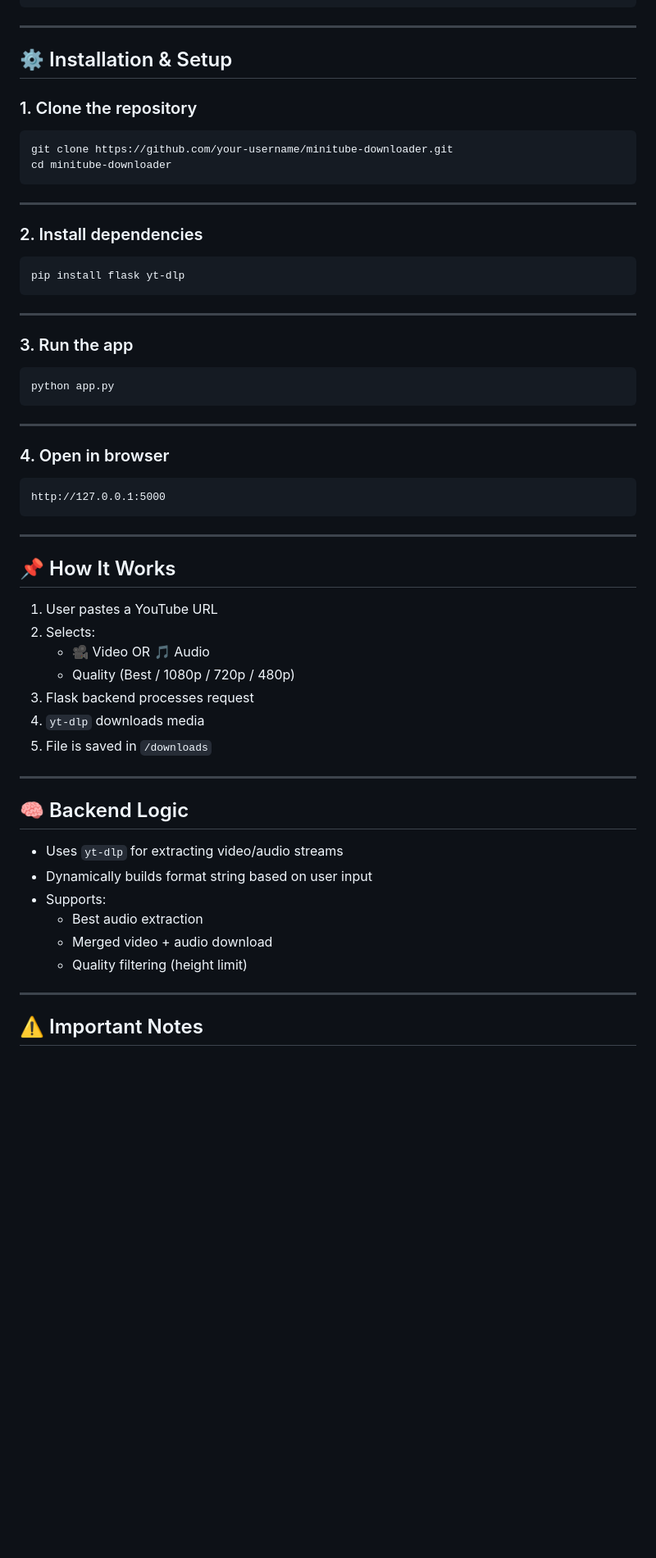
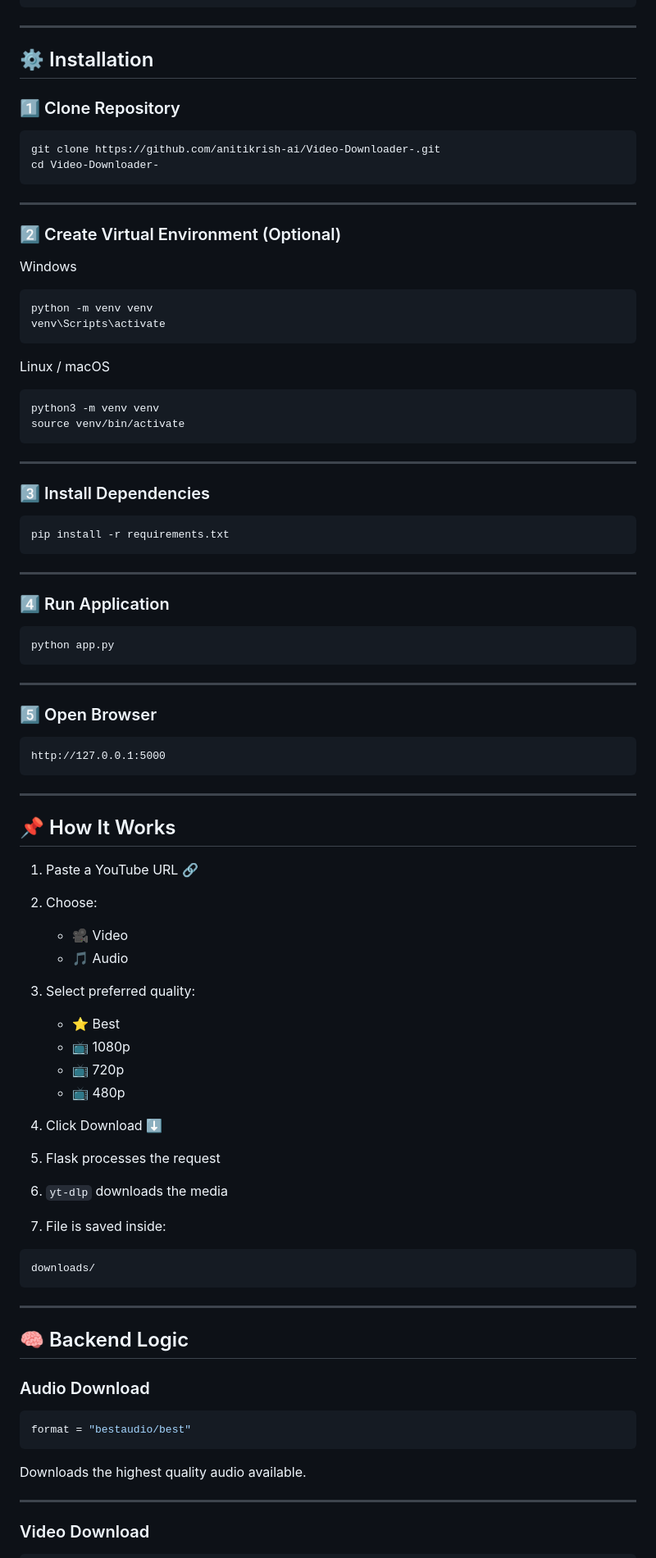
Before and after one commit to anitikrish-ai/Video-Downloader-, a Markdown page: README.md, the part around one of its changes. Shown at 82% size. Rendered like a GitHub page; blank space fills up the shorter version.

````diff
--- a/README.md
+++ b/README.md
@@ -53,32 +86,54 @@ MiniTube/
 
 ---
 
-## ⚙️ Installation & Setup
+## ⚙️ Installation
 
-### 1. Clone the repository
+### 1️⃣ Clone Repository
+
 ```bash
-git clone https://github.com/your-username/minitube-downloader.git
-cd minitube-downloader
+git clone https://github.com/anitikrish-ai/Video-Downloader-.git
+cd Video-Downloader-
 ```
 
 ---
 
-### 2. Install dependencies
+### 2️⃣ Create Virtual Environment (Optional)
+
+Windows
+
 ```bash
-pip install flask yt-dlp
+python -m venv venv
+venv\Scripts\activate
+```
+
+Linux / macOS
+
+```bash
+python3 -m venv venv
+source venv/bin/activate
 ```
 
 ---
 
-### 3. Run the app
+### 3️⃣ Install Dependencies
+
+```bash
+pip install -r requirements.txt
+```
+
+---
+
+### 4️⃣ Run Application
+
 ```bash
 python app.py
 ```
 
 ---
 
-### 4. Open in browser
-```
+### 5️⃣ Open Browser
+
+```text
 http://127.0.0.1:5000
 ```
 
@@ -86,26 +141,39 @@ http://127.0.0.1:5000
 
 ## 📌 How It Works
 
-1. User pastes a YouTube URL
-2. Selects:
-   - 🎥 Video OR 🎵 Audio
-   - Quality (Best / 1080p / 720p / 480p)
-3. Flask backend processes request
-4. `yt-dlp` downloads media
-5. File is saved in `/downloads`
+1. Paste a YouTube URL 🔗
+2. Choose:
+
+   * 🎥 Video
+   * 🎵 Audio
+3. Select preferred quality:
+
+   * ⭐ Best
+   * 📺 1080p
+   * 📺 720p
+   * 📺 480p
+4. Click Download ⬇️
+5. Flask processes the request
+6. `yt-dlp` downloads the media
+7. File is saved inside:
+
+```text
+downloads/
+```
 
 ---
 
 ## 🧠 Backend Logic
 
-- Uses `yt-dlp` for extracting video/audio streams
-- Dynamically builds format string based on user input
-- Supports:
-  - Best audio extraction
-  - Merged video + audio download
-  - Quality filtering (height limit)
+### Audio Download
+
+```python
+format = "bestaudio/best"
+```
+
+Downloads the highest quality audio available.
 
 ---
 
-## ⚠️ Important Notes
+### Video Download
 
````
Also changed, not shown: other parts of README.md (+212 -53 lines).
